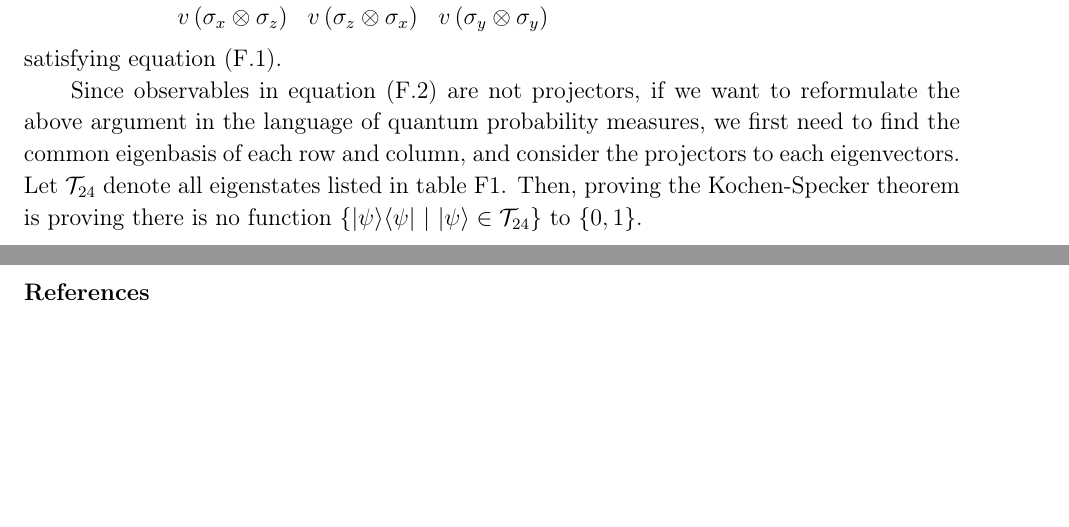
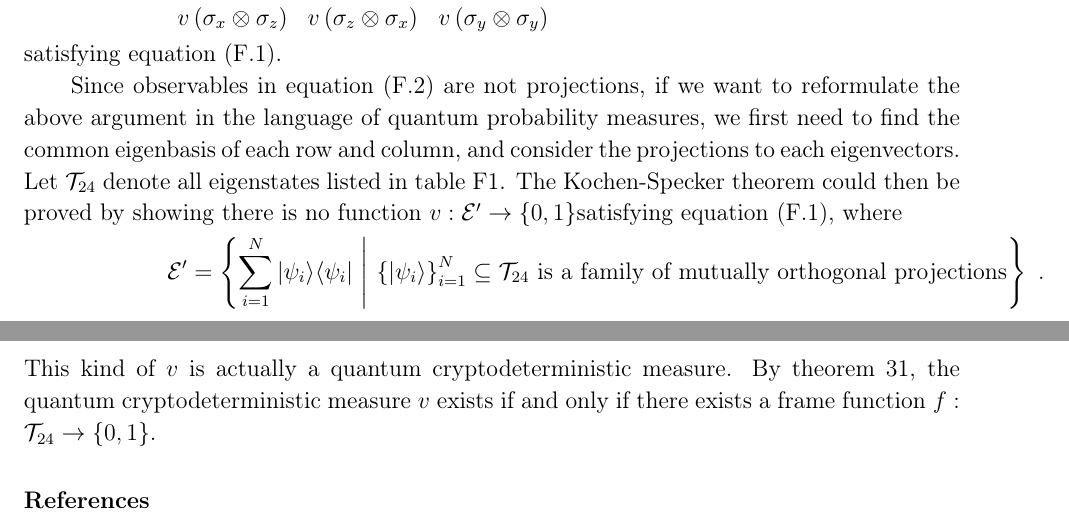
Before and after one commit to yuttai/Contextuality-and-Nonlocality-in-Discrete-Quantum-Theory, a LaTeX paper (prop_iop.tex): two parts of pages 33 and 34 of 38 before the commit and two parts of pages 33 and 34 of 39 after it, joined at a grey line, cut so that both start at the same text, the shorter picture padded with empty space. Compiled offline with pdfLaTeX.

Commit message:
prop_iop.tex \section{Mermin Square} Updating...

```diff
--- a/prop_iop.tex
+++ b/prop_iop.tex
@@ -1954,13 +1954,21 @@ $\sigma_{z}\otimes\sigma_{z}$ & $\sigma_{x}\otimes\sigma_{x}$ & $\sigma_{y}\otim
 \br
 \end{tabular}
 \end{table}
-Since observables in equation~(\ref{eq:MerminSquare}) are not projectors,
+Since observables in equation~(\ref{eq:MerminSquare}) are not projections,
 if we want to reformulate the above argument in the language of quantum
 probability measures, we first need to find the common eigenbasis
-of each row and column, and consider the projectors to each eigenvectors.
+of each row and column, and consider the projections to each eigenvectors.
 Let $\mathcal{T}_{24}$ denote all eigenstates listed in table~\ref{table:commonBasis}.
-Then, proving the Kochen-Specker theorem is proving there is no function~$\set{\proj{\psi}}{\ket{\psi}\in\mathcal{T}_{24}}$
-to $\left\{ 0,1\right\} $.
+The Kochen-Specker theorem could then be proved by showing there is
+no function~$v:\events'\rightarrow\left\{ 0,1\right\} $satisfying
+equation~(\ref{eq:Kochen-Specker-Rules}), where
+\[
+\events'=\set{\sum_{i=1}^{N}\proj{\psi_{i}}}{\left\{ \ket{\psi_{i}}\right\} _{i=1}^{N}\subseteq\mathcal{T}_{24}\textrm{ is a family of mutually orthogonal projections}}\textrm{ .}
+\]
+This kind of $v$ is actually a quantum cryptodeterministic measure.
+By theorem~\ref{lemma:classical-probability-measures}, the quantum
+cryptodeterministic measure~$v$ exists if and only if there exists
+a frame function~$f:\mathcal{T}_{24}\rightarrow\left\{ 0,1\right\} $.
 
 %%%%%%%%%%%%%%%%%%%%%%%%%%%%%%%%%%%%%%%%%%%%%%%%%%%%%%%%%%%%%%%%%%%%%%%%%%%%%%
 \begin{comment}
```
Also changed, not shown: prop_iop.tex (4 more changed lines), 1 other file.
